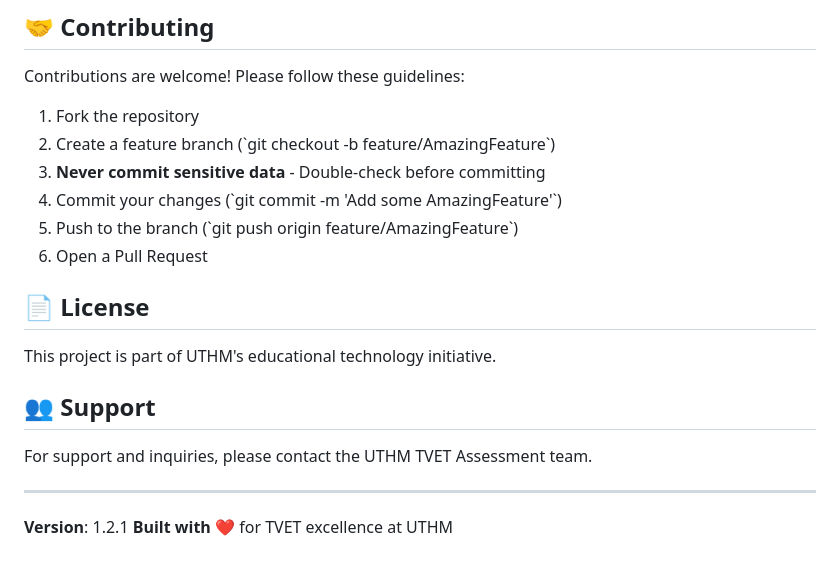
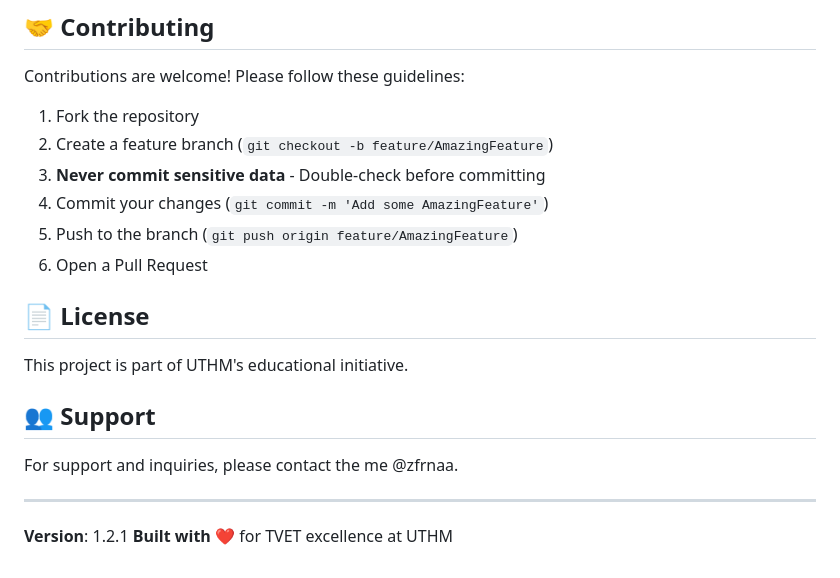
Before and after one commit to zfrnaa/tvetuthm-project, a Markdown page: README.md, the part around one of its changes. GitHub-like rendering.

```diff
--- a/README.md
+++ b/README.md
@@ -168,19 +180,19 @@ src/
 Contributions are welcome! Please follow these guidelines:
 
 1. Fork the repository
-2. Create a feature branch (\`git checkout -b feature/AmazingFeature\`)
+2. Create a feature branch (`git checkout -b feature/AmazingFeature`)
 3. **Never commit sensitive data** - Double-check before committing
-4. Commit your changes (\`git commit -m 'Add some AmazingFeature'\`)
-5. Push to the branch (\`git push origin feature/AmazingFeature\`)
+4. Commit your changes (`git commit -m 'Add some AmazingFeature'`)
+5. Push to the branch (`git push origin feature/AmazingFeature`)
 6. Open a Pull Request
 
 ## 📄 License
 
-This project is part of UTHM's educational technology initiative.
+This project is part of UTHM's educational initiative.
 
 ## 👥 Support
 
-For support and inquiries, please contact the UTHM TVET Assessment team.
+For support and inquiries, please contact the me @zfrnaa.
 
 ---
 
```
Also changed, not shown: other parts of README.md (+54 -42 lines).
